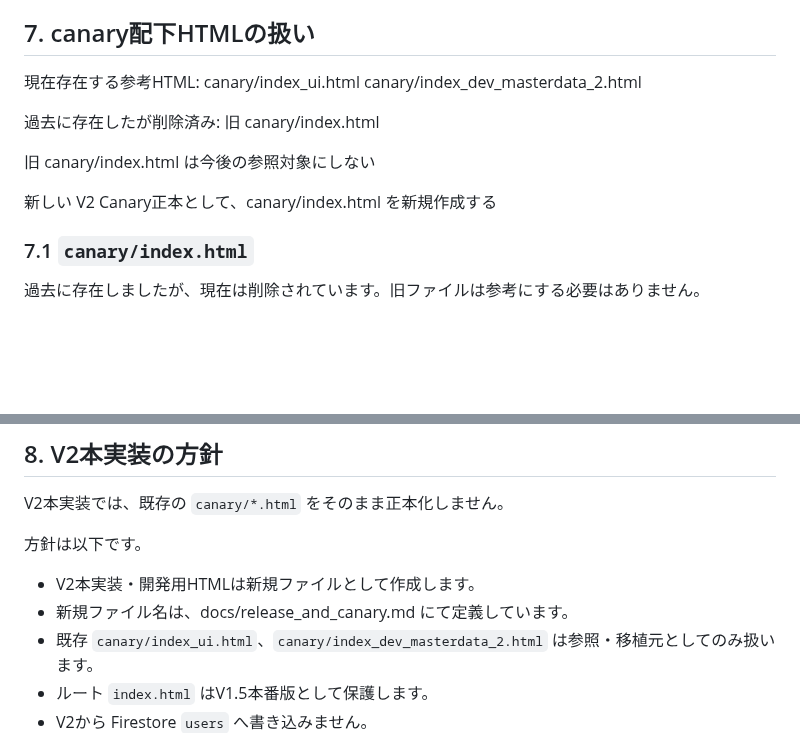
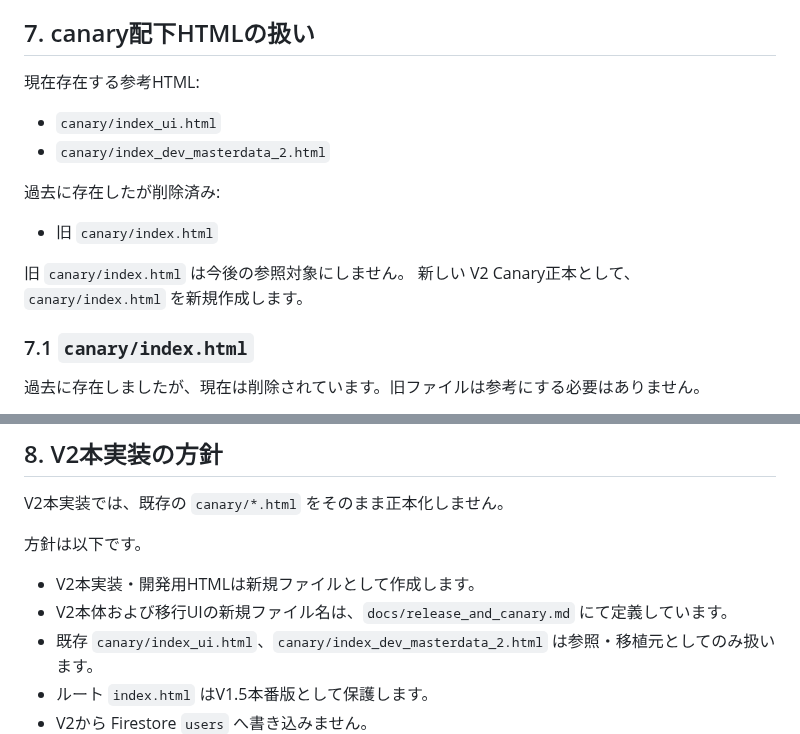
Before and after one commit to mantanak-jp/pokemon-math, a Markdown page: docs/current_inventory.md, 2 parts joined by grey strips. Rendered like a GitHub page; blank space fills up the shorter version.

```diff
--- a/docs/current_inventory.md
+++ b/docs/current_inventory.md
@@ -77,15 +77,16 @@
 ## 7. canary配下HTMLの扱い
 
 現在存在する参考HTML:
-canary/index_ui.html
-canary/index_dev_masterdata_2.html
+
+- `canary/index_ui.html`
+- `canary/index_dev_masterdata_2.html`
 
 過去に存在したが削除済み:
-旧 canary/index.html
 
-旧 canary/index.html は今後の参照対象にしない
+- 旧 `canary/index.html`
 
-新しい V2 Canary正本として、canary/index.html を新規作成する
+旧 `canary/index.html` は今後の参照対象にしません。
+新しい V2 Canary正本として、`canary/index.html` を新規作成します。
 
 ### 7.1 `canary/index.html`
 
@@ -117,7 +118,7 @@ V2本実装では、既存の `canary/*.html` をそのまま正本化しませ
 方針は以下です。
 
 - V2本実装・開発用HTMLは新規ファイルとして作成します。
-- 新規ファイル名は、docs/release_and_canary.md にて定義しています。
+- V2本体および移行UIの新規ファイル名は、`docs/release_and_canary.md` にて定義しています。
 - 既存 `canary/index_ui.html`、`canary/index_dev_masterdata_2.html` は参照・移植元としてのみ扱います。
 - ルート `index.html` はV1.5本番版として保護します。
 - V2から Firestore `users` へ書き込みません。
```
